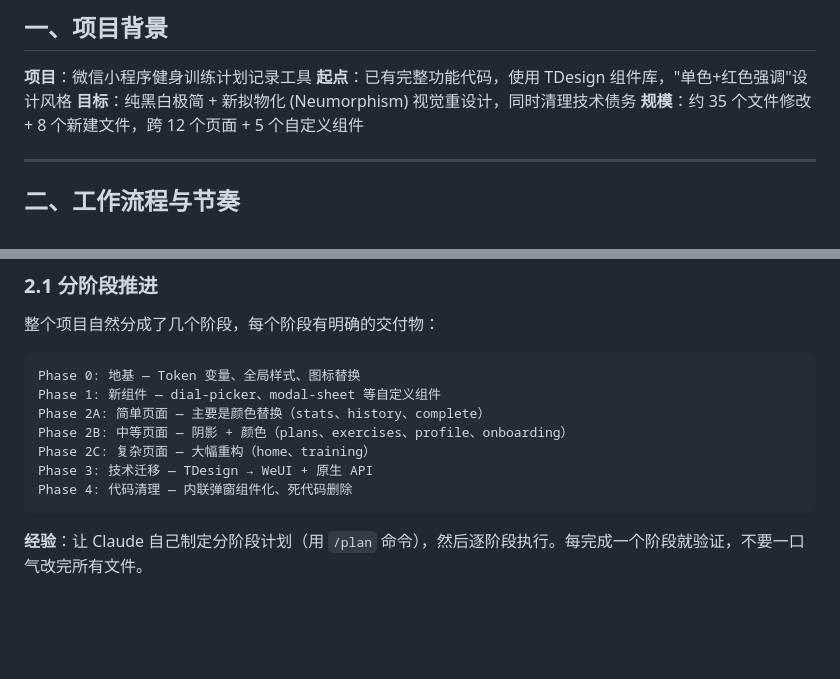
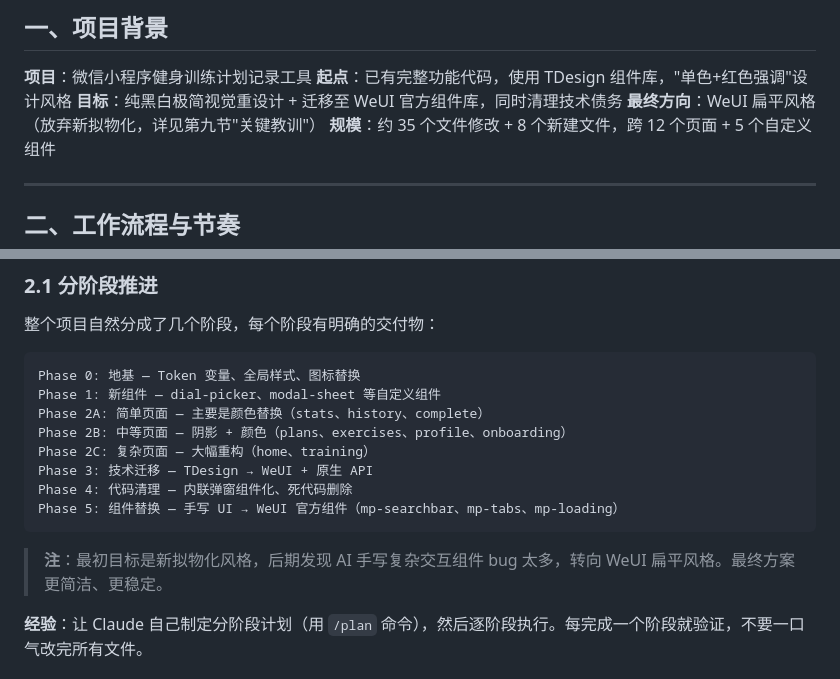
Before and after one commit to qianfeiqf/fitness-app, a Markdown page: VibeCoding经验总结.md, 2 parts joined by grey strips. GitHub-like rendering; blank space fills up the shorter version.

Commit message:
更新 VibeCoding 经验文档：补充 WeUI 组件选型教训
新增第九节"关键教训"：AI 手写组件 bug 多，优先使用微信官方 WeUI 组件库。
更新项目背景和阶段说明，反映从新拟物化转向 WeUI 扁平风格的决策过程。

Co-Authored-By: Claude Opus 4.7 <noreply@anthropic.com>

````diff
--- a/VibeCoding经验总结.md
+++ b/VibeCoding经验总结.md
@@ -8,7 +8,8 @@
 
 **项目**：微信小程序健身训练计划记录工具
 **起点**：已有完整功能代码，使用 TDesign 组件库，"单色+红色强调"设计风格
-**目标**：纯黑白极简 + 新拟物化 (Neumorphism) 视觉重设计，同时清理技术债务
+**目标**：纯黑白极简视觉重设计 + 迁移至 WeUI 官方组件库，同时清理技术债务
+**最终方向**：WeUI 扁平风格（放弃新拟物化，详见第九节"关键教训"）
 **规模**：约 35 个文件修改 + 8 个新建文件，跨 12 个页面 + 5 个自定义组件
 
 ---
@@ -27,7 +28,10 @@ Phase 2B: 中等页面 — 阴影 + 颜色（plans、exercises、profile、onboa
 Phase 2C: 复杂页面 — 大幅重构（home、training）
 Phase 3: 技术迁移 — TDesign → WeUI + 原生 API
 Phase 4: 代码清理 — 内联弹窗组件化、死代码删除
+Phase 5: 组件替换 — 手写 UI → WeUI 官方组件（mp-searchbar、mp-tabs、mp-loading）
 ```
+
+> **注**：最初目标是新拟物化风格，后期发现 AI 手写复杂交互组件 bug 太多，转向 WeUI 扁平风格。最终方案更简洁、更稳定。
 
 **经验**：让 Claude 自己制定分阶段计划（用 `/plan` 命令），然后逐阶段执行。每完成一个阶段就验证，不要一口气改完所有文件。
 
````
Also changed, not shown: other parts of VibeCoding经验总结.md (+59 -0 lines).
